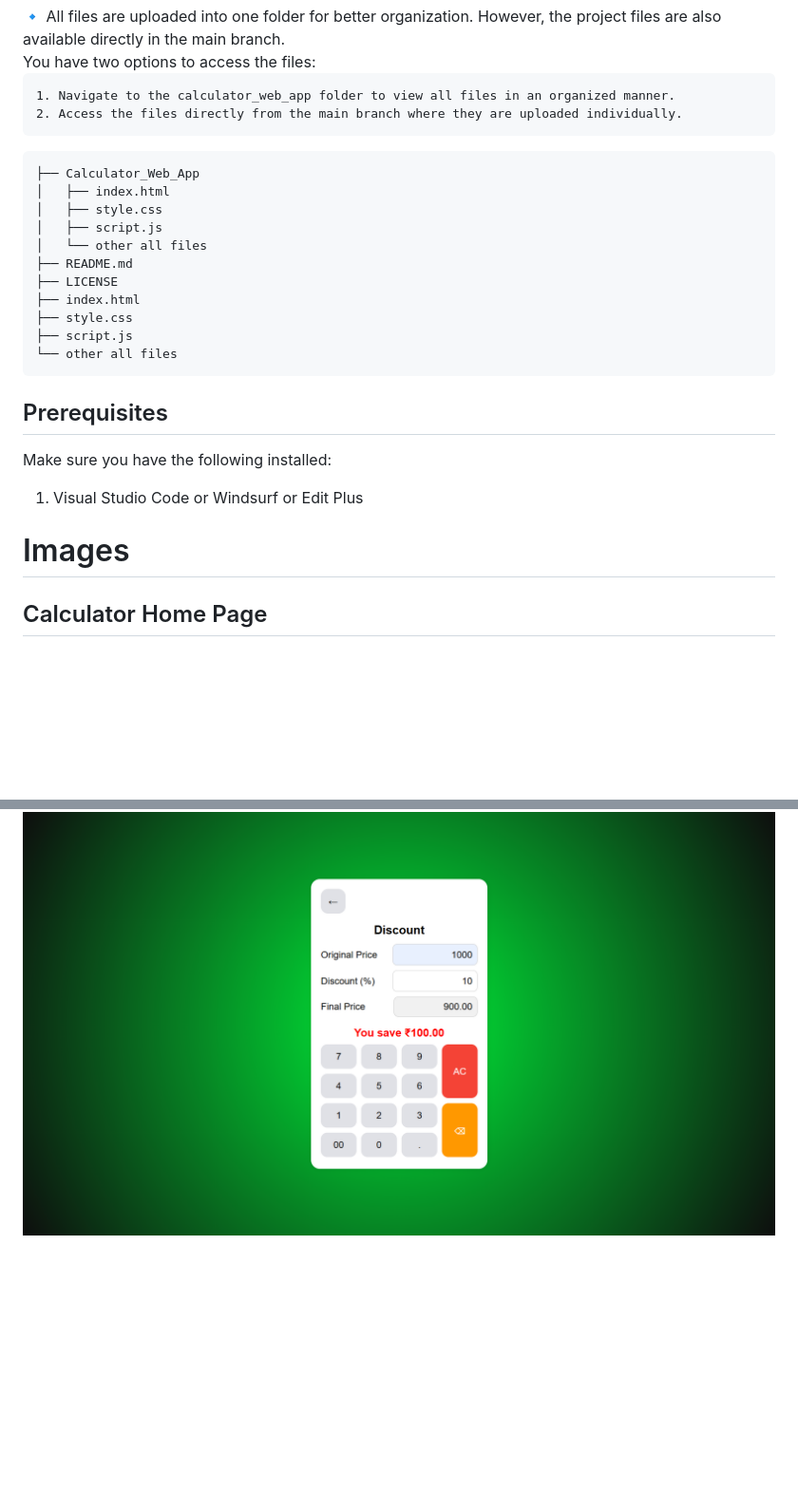
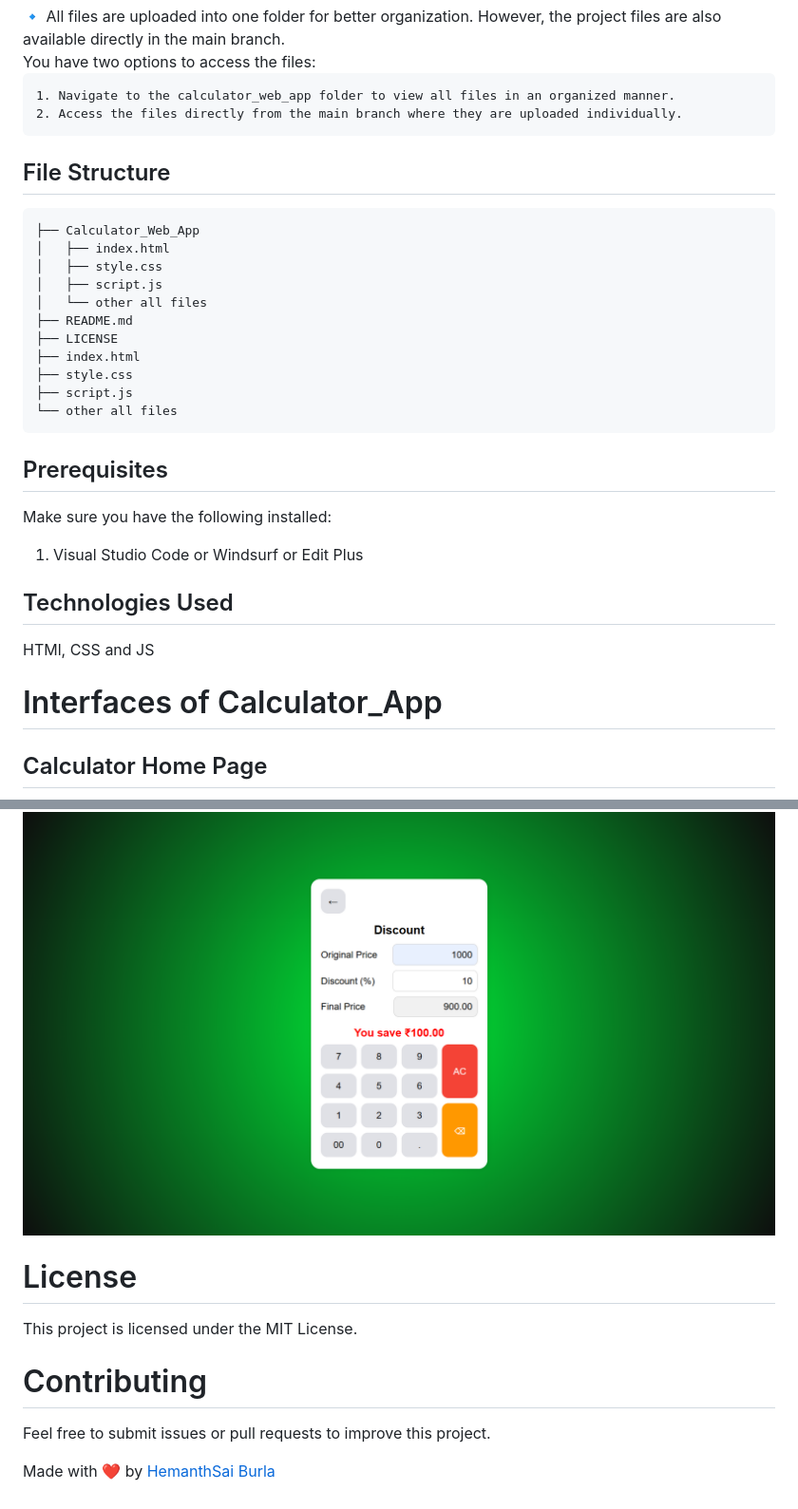
Before and after one commit to HemanthsaiBurla/Calculator_Web_App, a Markdown page: README.md, 2 parts joined by grey strips. Shown at 95% size. Rendered like a GitHub page; blank space fills up the shorter version.

````diff
--- a/README.md
+++ b/README.md
@@ -22,6 +22,7 @@ You have two options to access the files:
 2. Access the files directly from the main branch where they are uploaded individually.
 </pre>
 
+## File Structure
 ```HTML, CSS & JS
 ├── Calculator_Web_App
 │   ├── index.html
@@ -37,12 +38,13 @@ You have two options to access the files:
  ```
 
 ## Prerequisites
-
  Make sure you have the following installed:
-
  1. Visual Studio Code or Windsurf or Edit Plus
 
-# Images
+## Technologies Used
+HTMl, CSS and JS
+
+# Interfaces of Calculator_App
 ## Calculator Home Page
 ![image alt](https://github.com/HemanthsaiBurla/Calculator_Web_App/blob/main/Calculator_Images/Calculater_Home_Screen.png)
 
@@ -75,3 +77,13 @@ You have two options to access the files:
 
 ## Discount Page
 ![image alt](https://github.com/HemanthsaiBurla/Calculator_Web_App/blob/main/Calculator_Images/Discount.png)
+
+# License
+
+ This project is licensed under the MIT License.
+
+# Contributing
+
+ Feel free to submit issues or pull requests to improve this project.
+
+ Made with ❤️ by [HemanthSai Burla](https://www.linkedin.com/in/hemanthsaiburla/)
````
Also changed, not shown: other parts of README.md (+1 -1 lines).
